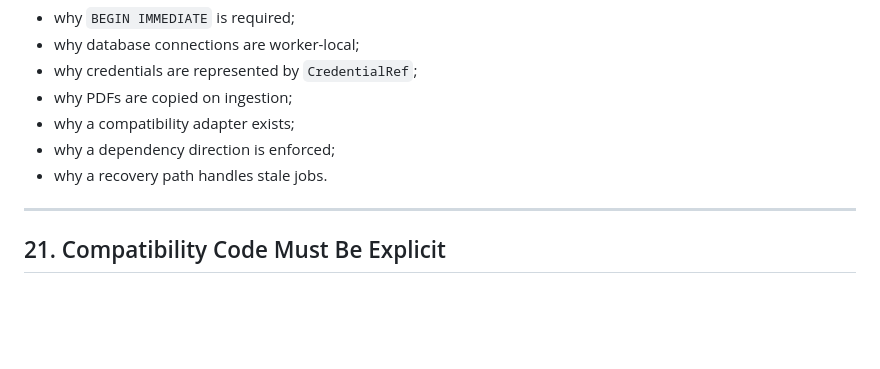
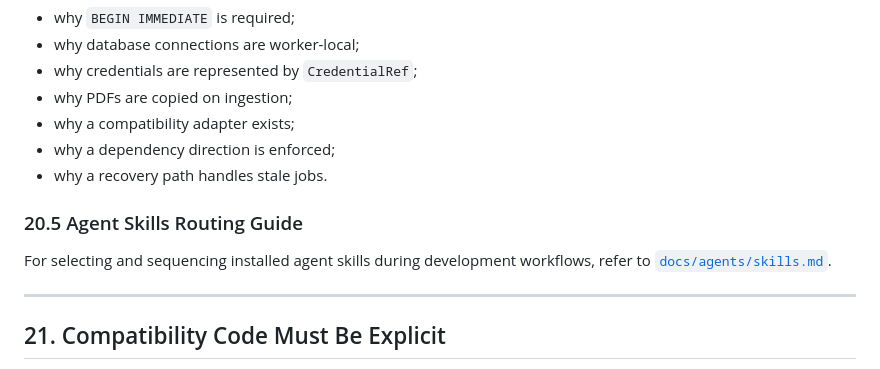
Before and after one commit to amirreza-a2a/Polpo, a Markdown page: AGENTS.md, the part around the change. Drawn GitHub-style; blank space fills up the shorter version.

Commit message:
docs(agents): add skill routing guide

```diff
--- a/AGENTS.md
+++ b/AGENTS.md
@@ -735,6 +735,10 @@ Good candidates include:
 * why a dependency direction is enforced;
 * why a recovery path handles stale jobs.
 
+### 20.5 Agent Skills Routing Guide
+
+For selecting and sequencing installed agent skills during development workflows, refer to [`docs/agents/skills.md`](docs/agents/skills.md).
+
 ---
 
 ## 21. Compatibility Code Must Be Explicit
```
Also changed, not shown: docs/agents/skills.md (added, +141 -0 lines).
